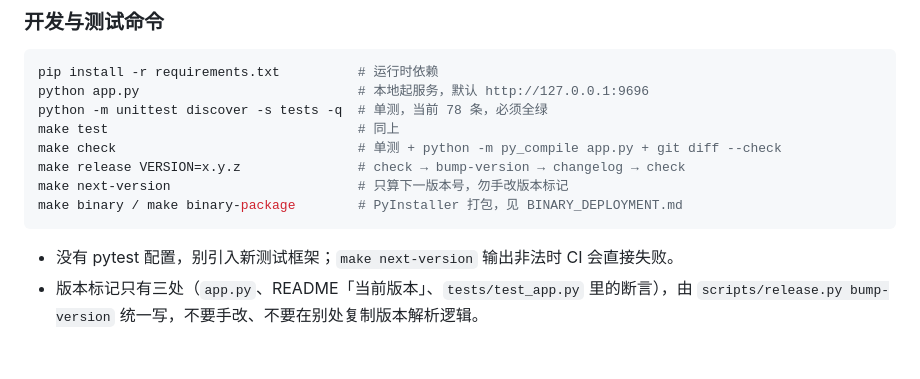
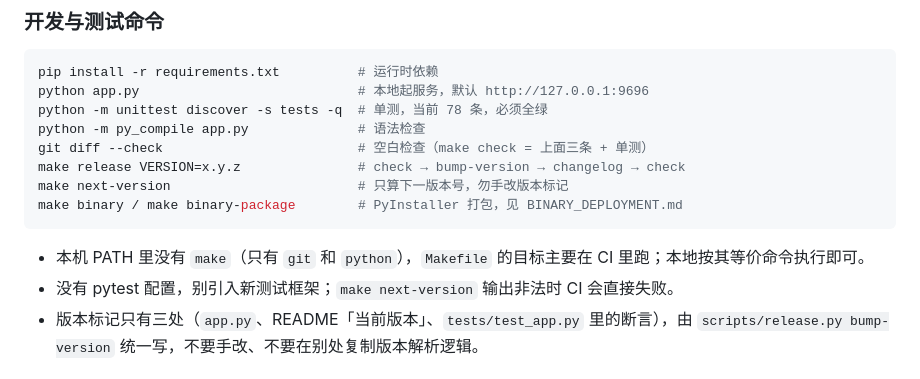
Before and after one commit to leenkon/rewardhub, a Markdown page: AGENTS.md, the part around the change. GitHub-like rendering.

Commit message:
docs: AGENTS.md 标注本机没有 make，改用 Makefile 目标的等价命令

````diff
--- a/AGENTS.md
+++ b/AGENTS.md
@@ -35,13 +35,14 @@
 pip install -r requirements.txt          # 运行时依赖
 python app.py                            # 本地起服务，默认 http://127.0.0.1:9696
 python -m unittest discover -s tests -q  # 单测，当前 78 条，必须全绿
-make test                                # 同上
-make check                               # 单测 + python -m py_compile app.py + git diff --check
+python -m py_compile app.py              # 语法检查
+git diff --check                         # 空白检查（make check = 上面三条 + 单测）
 make release VERSION=x.y.z               # check → bump-version → changelog → check
 make next-version                        # 只算下一版本号，勿手改版本标记
 make binary / make binary-package        # PyInstaller 打包，见 BINARY_DEPLOYMENT.md
 ```
 
+- 本机 PATH 里没有 `make`（只有 `git` 和 `python`），`Makefile` 的目标主要在 CI 里跑；本地按其等价命令执行即可。
 - 没有 pytest 配置，别引入新测试框架；`make next-version` 输出非法时 CI 会直接失败。
 - 版本标记只有三处（`app.py`、README「当前版本」、`tests/test_app.py` 里的断言），由 `scripts/release.py bump-version` 统一写，不要手改、不要在别处复制版本解析逻辑。
 
````
